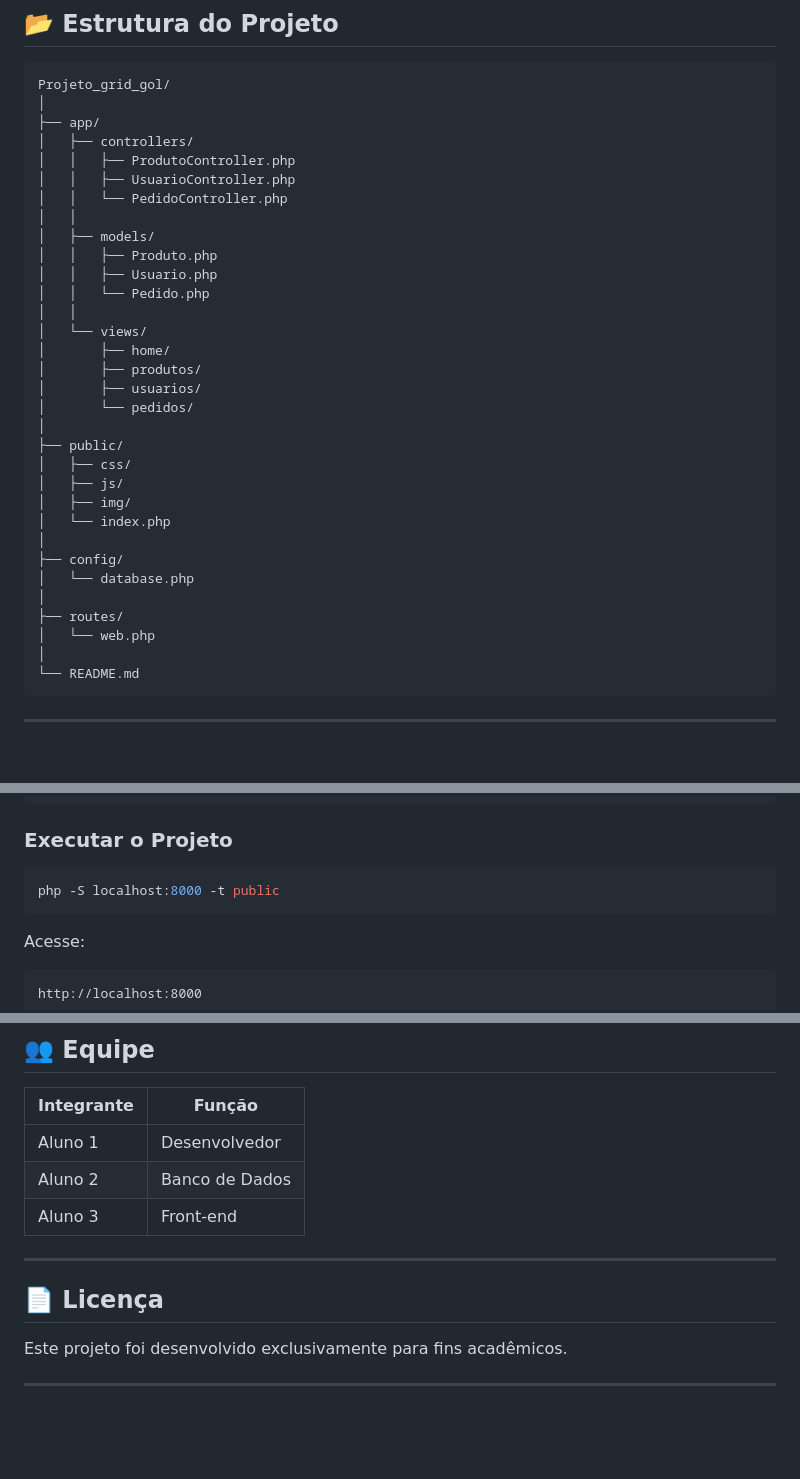
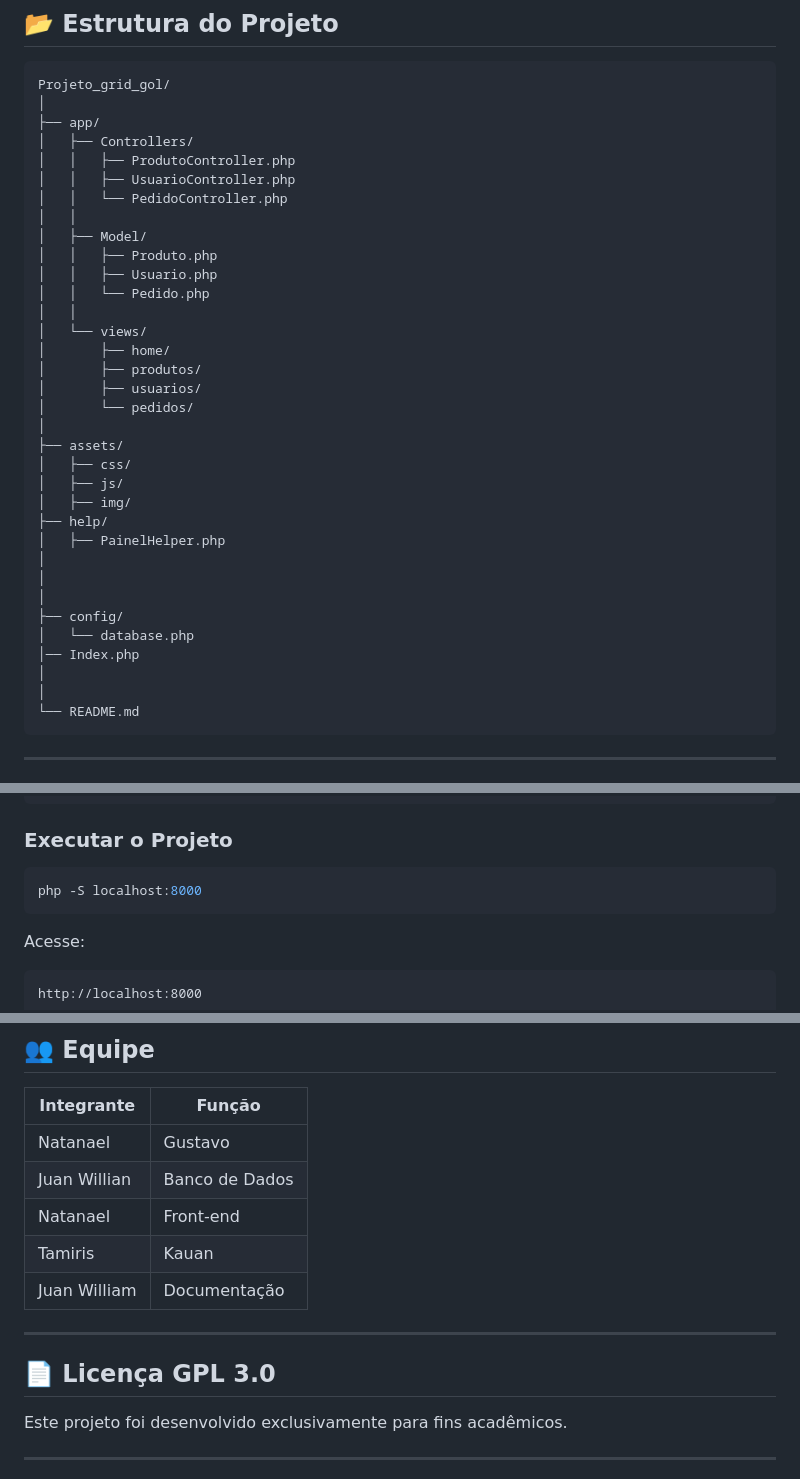
Before and after one commit to NatanpvBastos/projetos_now, a Markdown page: README.md, 3 parts joined by grey strips. GitHub-like rendering; blank space fills up the shorter version.

Commit message:
Update Team Members

````diff
--- a/README.md
+++ b/README.md
@@ -69,12 +69,12 @@ Responsável por receber as requisições e realizar a comunicação entre Model
 Projeto_grid_gol/
 │
 ├── app/
-│   ├── controllers/
+│   ├── Controllers/
 │   │   ├── ProdutoController.php
 │   │   ├── UsuarioController.php
 │   │   └── PedidoController.php
 │   │
-│   ├── models/
+│   ├── Model/
 │   │   ├── Produto.php
 │   │   ├── Usuario.php
 │   │   └── Pedido.php
@@ -85,17 +85,19 @@ Projeto_grid_gol/
 │       ├── usuarios/
 │       └── pedidos/
 │
-├── public/
+├── assets/
 │   ├── css/
 │   ├── js/
 │   ├── img/
-│   └── index.php
+├── help/
+│   ├── PainelHelper.php
+│
+│
 │
 ├── config/
 │   └── database.php
+│── Index.php
 │
-├── routes/
-│   └── web.php
 │
 └── README.md
 ```
@@ -178,7 +180,7 @@ config/database.php
 ### Executar o Projeto
 
 ```bash
-php -S localhost:8000 -t public
+php -S localhost:8000
 ```
 
 Acesse:
@@ -211,13 +213,15 @@ Projeto desenvolvido para fins educacionais visando a aplicação prática dos c
 
 | Integrante | Função |
 |------------|---------|
-| Aluno 1 | Desenvolvedor |
-| Aluno 2 | Banco de Dados |
-| Aluno 3 | Front-end |
+| Natanael | Gustavo | Aquilles |  Desenvolvedor |
+| Juan Willian | Banco de Dados |
+| Natanael | Front-end |
+| Tamiris | Kauan | Design|
+| Juan William | Documentação |
 
 ---
 
-## 📄 Licença
+## 📄 Licença GPL 3.0
 
 Este projeto foi desenvolvido exclusivamente para fins acadêmicos.
 
````
